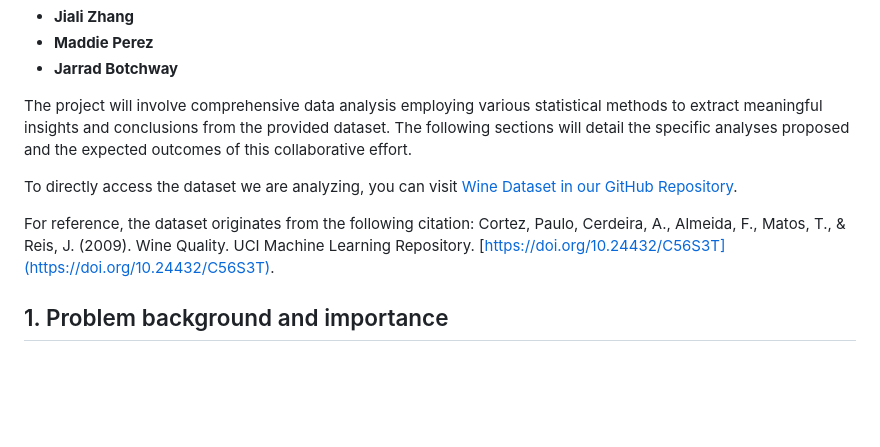
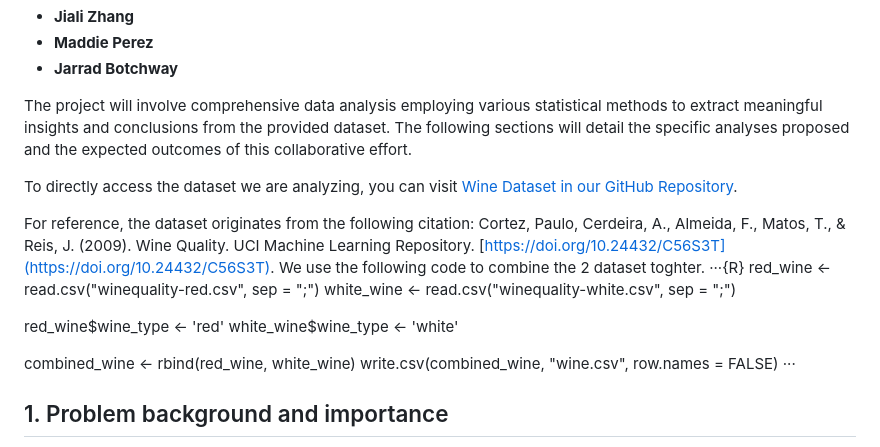
Before and after one commit to JialiZhang1016/Obesity, a Markdown page: README.md, the part around the change printed below. Rendered like a GitHub page; blank space fills up the shorter version.

```diff
--- a/README.md
+++ b/README.md
@@ -12,5 +12,16 @@ To directly access the dataset we are analyzing, you can visit [Wine Dataset in
 
 For reference, the dataset originates from the following citation: Cortez, Paulo, Cerdeira, A., Almeida, F., Matos, T., & Reis, J. (2009). Wine Quality. UCI Machine Learning Repository. [https://doi.org/10.24432/C56S3T](https://doi.org/10.24432/C56S3T).
+We use the following code to combine the 2 dataset toghter.
+···{R}
+red_wine <- read.csv("winequality-red.csv", sep = ";")
+white_wine <- read.csv("winequality-white.csv", sep = ";")
+
+red_wine$wine_type <- 'red'
+white_wine$wine_type <- 'white'
+
+combined_wine <- rbind(red_wine, white_wine)
+write.csv(combined_wine, "wine.csv", row.names = FALSE)
+···
 
 ## 1. Problem background and importance
 Wine is a product that can vary in price and in quality ; some varieties are akin to cheap consummers goods while others are luxury products. In that context, it can be hard for consummers to identify which are more appropriate for certain occasions, or which are worth spending more or less money on ; similarly, for producers, the task of setting up a price can be made harder.
```
Also changed, not shown: other parts of README.md (+1 -1 lines).
